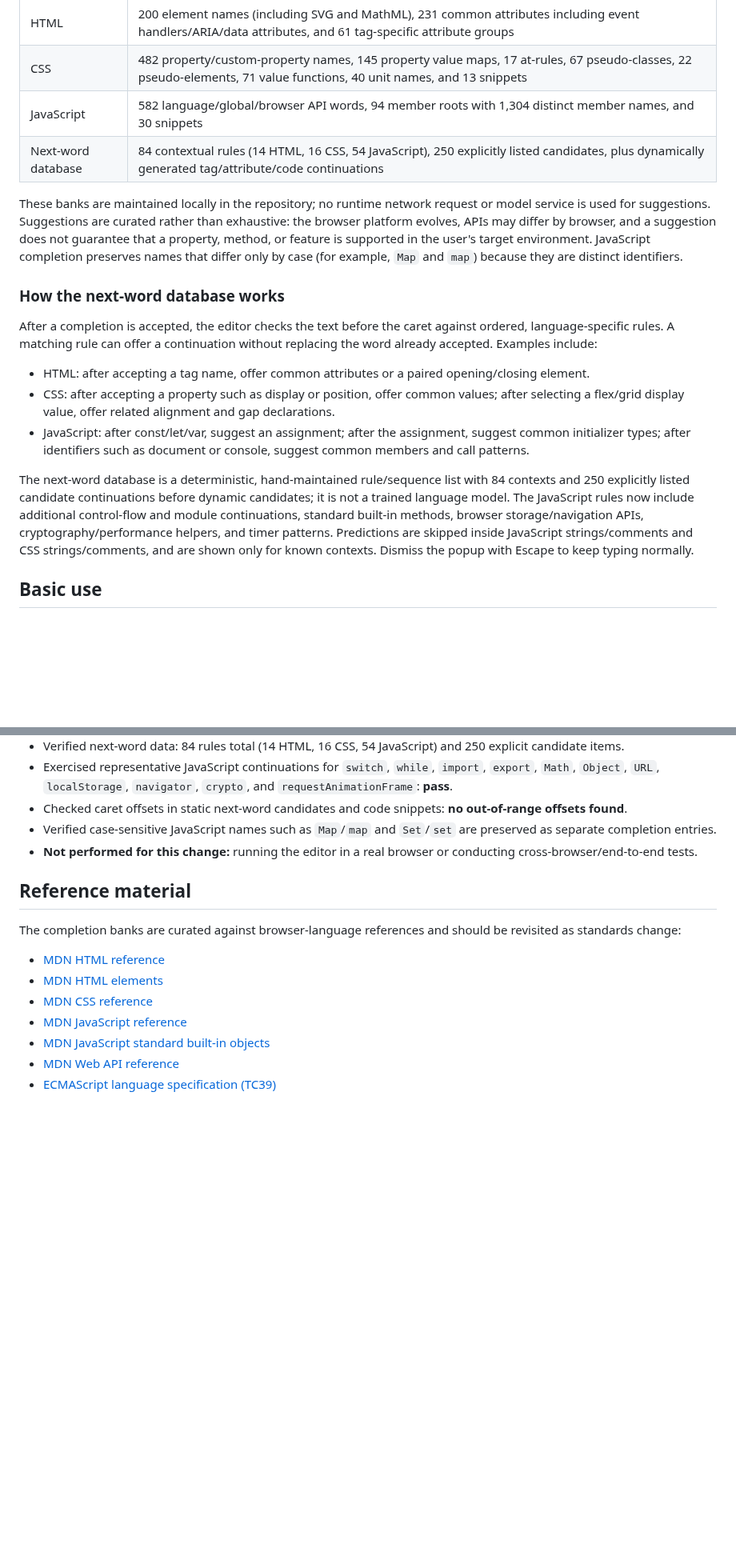
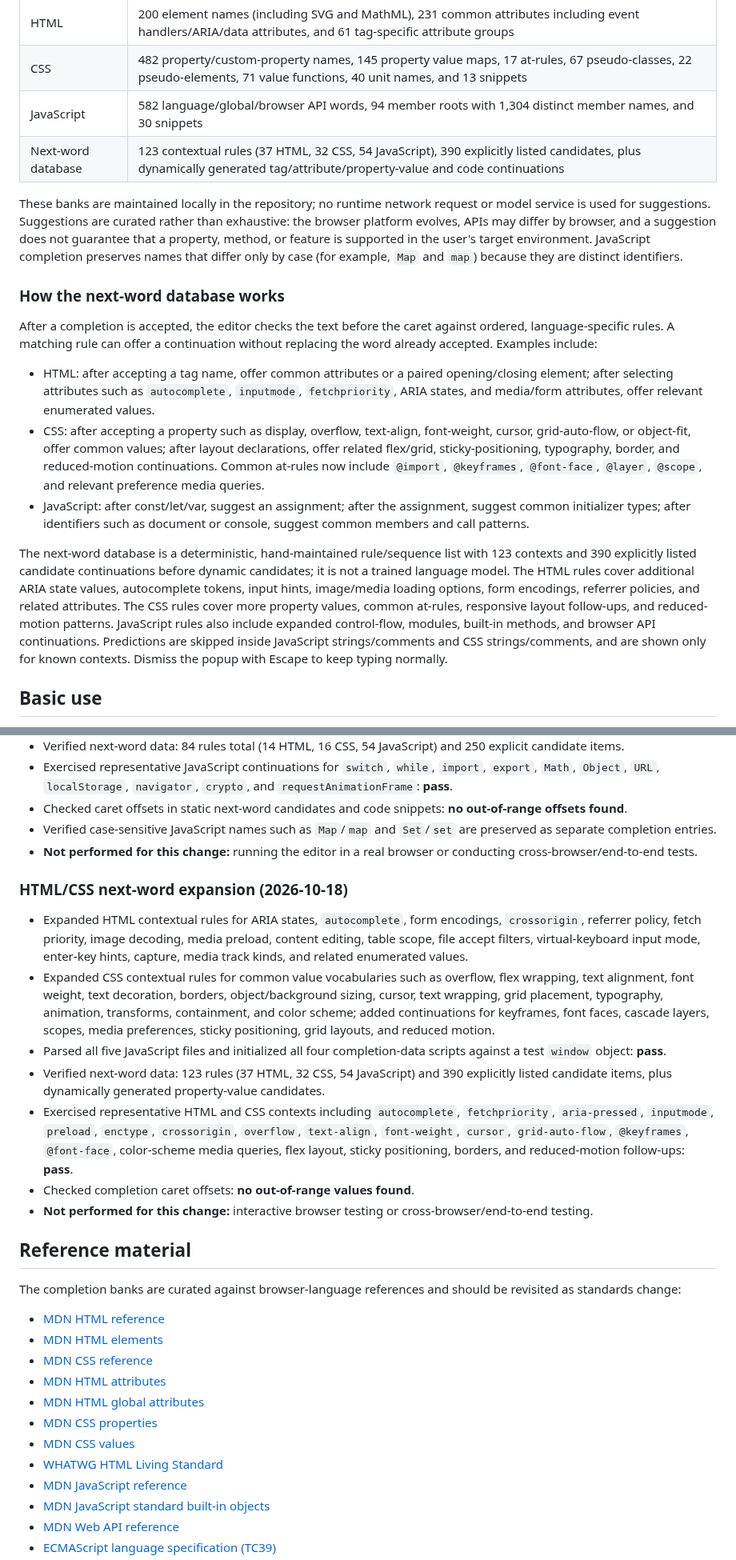
Before and after one commit to alfamaniya/Editor-html-css-js, a Markdown page: README.md, 2 parts joined by grey strips. Shown at 80% size. Drawn GitHub-style; blank space fills up the shorter version.

Commit message:
Document expanded HTML and CSS next-word suggestion banks

```diff
--- a/README.md
+++ b/README.md
@@ -52,7 +52,7 @@ The current curated banks contain approximately these unique entries after norma
 | HTML | 200 element names (including SVG and MathML), 231 common attributes including event handlers/ARIA/data attributes, and 61 tag-specific attribute groups |
 | CSS | 482 property/custom-property names, 145 property value maps, 17 at-rules, 67 pseudo-classes, 22 pseudo-elements, 71 value functions, 40 unit names, and 13 snippets |
 | JavaScript | 582 language/global/browser API words, 94 member roots with 1,304 distinct member names, and 30 snippets |
-| Next-word database | 84 contextual rules (14 HTML, 16 CSS, 54 JavaScript), 250 explicitly listed candidates, plus dynamically generated tag/attribute/code continuations |
+| Next-word database | 123 contextual rules (37 HTML, 32 CSS, 54 JavaScript), 390 explicitly listed candidates, plus dynamically generated tag/attribute/property-value and code continuations |
 
 These banks are maintained locally in the repository; no runtime network request or model service is used for suggestions. Suggestions are curated rather than exhaustive: the browser platform evolves, APIs may differ by browser, and a suggestion does not guarantee that a property, method, or feature is supported in the user's target environment. JavaScript completion preserves names that differ only by case (for example, `Map` and `map`) because they are distinct identifiers.
 
@@ -60,11 +60,11 @@ These banks are maintained locally in the repository; no runtime network request
 
 After a completion is accepted, the editor checks the text before the caret against ordered, language-specific rules. A matching rule can offer a continuation without replacing the word already accepted. Examples include:
 
-- HTML: after accepting a tag name, offer common attributes or a paired opening/closing element.
-- CSS: after accepting a property such as display or position, offer common values; after selecting a flex/grid display value, offer related alignment and gap declarations.
+- HTML: after accepting a tag name, offer common attributes or a paired opening/closing element; after selecting attributes such as `autocomplete`, `inputmode`, `fetchpriority`, ARIA states, and media/form attributes, offer relevant enumerated values.
+- CSS: after accepting a property such as display, overflow, text-align, font-weight, cursor, grid-auto-flow, or object-fit, offer common values; after layout declarations, offer related flex/grid, sticky-positioning, typography, border, and reduced-motion continuations. Common at-rules now include `@import`, `@keyframes`, `@font-face`, `@layer`, `@scope`, and relevant preference media queries.
 - JavaScript: after const/let/var, suggest an assignment; after the assignment, suggest common initializer types; after identifiers such as document or console, suggest common members and call patterns.
 
-The next-word database is a deterministic, hand-maintained rule/sequence list with 84 contexts and 250 explicitly listed candidate continuations before dynamic candidates; it is not a trained language model. The JavaScript rules now include additional control-flow and module continuations, standard built-in methods, browser storage/navigation APIs, cryptography/performance helpers, and timer patterns. Predictions are skipped inside JavaScript strings/comments and CSS strings/comments, and are shown only for known contexts. Dismiss the popup with Escape to keep typing normally.
+The next-word database is a deterministic, hand-maintained rule/sequence list with 123 contexts and 390 explicitly listed candidate continuations before dynamic candidates; it is not a trained language model. The HTML rules cover additional ARIA state values, autocomplete tokens, input hints, image/media loading options, form encodings, referrer policies, and related attributes. The CSS rules cover more property values, common at-rules, responsive layout follow-ups, and reduced-motion patterns. JavaScript rules also include expanded control-flow, modules, built-in methods, and browser API continuations. Predictions are skipped inside JavaScript strings/comments and CSS strings/comments, and are shown only for known contexts. Dismiss the popup with Escape to keep typing normally.
 
 ## Basic use
 
@@ -270,6 +270,16 @@ Review date: 2026-10-16.
 - Verified case-sensitive JavaScript names such as `Map`/`map` and `Set`/`set` are preserved as separate completion entries.
 - **Not performed for this change:** running the editor in a real browser or conducting cross-browser/end-to-end tests.
 
+### HTML/CSS next-word expansion (2026-10-18)
+
+- Expanded HTML contextual rules for ARIA states, `autocomplete`, form encodings, `crossorigin`, referrer policy, fetch priority, image decoding, media preload, content editing, table scope, file accept filters, virtual-keyboard input mode, enter-key hints, capture, media track kinds, and related enumerated values.
+- Expanded CSS contextual rules for common value vocabularies such as overflow, flex wrapping, text alignment, font weight, text decoration, borders, object/background sizing, cursor, text wrapping, grid placement, typography, animation, transforms, containment, and color scheme; added continuations for keyframes, font faces, cascade layers, scopes, media preferences, sticky positioning, grid layouts, and reduced motion.
+- Parsed all five JavaScript files and initialized all four completion-data scripts against a test `window` object: **pass**.
+- Verified next-word data: 123 rules (37 HTML, 32 CSS, 54 JavaScript) and 390 explicitly listed candidate items, plus dynamically generated property-value candidates.
+- Exercised representative HTML and CSS contexts including `autocomplete`, `fetchpriority`, `aria-pressed`, `inputmode`, `preload`, `enctype`, `crossorigin`, `overflow`, `text-align`, `font-weight`, `cursor`, `grid-auto-flow`, `@keyframes`, `@font-face`, color-scheme media queries, flex layout, sticky positioning, borders, and reduced-motion follow-ups: **pass**.
+- Checked completion caret offsets: **no out-of-range values found**.
+- **Not performed for this change:** interactive browser testing or cross-browser/end-to-end testing.
+
 
 
 ## Reference material
@@ -279,6 +289,11 @@ The completion banks are curated against browser-language references and should
 - [MDN HTML reference](https://developer.mozilla.org/en-US/docs/Web/HTML/Reference)
 - [MDN HTML elements](https://developer.mozilla.org/en-US/docs/Web/HTML/Reference/Elements)
 - [MDN CSS reference](https://developer.mozilla.org/en-US/docs/Web/CSS/Reference)
+- [MDN HTML attributes](https://developer.mozilla.org/en-US/docs/Web/HTML/Reference/Attributes)
+- [MDN HTML global attributes](https://developer.mozilla.org/en-US/docs/Web/HTML/Reference/Global_attributes)
+- [MDN CSS properties](https://developer.mozilla.org/en-US/docs/Web/CSS/Reference/Properties)
+- [MDN CSS values](https://developer.mozilla.org/en-US/docs/Web/CSS/Reference/Values)
+- [WHATWG HTML Living Standard](https://html.spec.whatwg.org/multipage/)
 - [MDN JavaScript reference](https://developer.mozilla.org/en-US/docs/Web/JavaScript/Reference)
 - [MDN JavaScript standard built-in objects](https://developer.mozilla.org/en-US/docs/Web/JavaScript/Reference/Global_Objects)
 - [MDN Web API reference](https://developer.mozilla.org/en-US/docs/Web/API)
```
